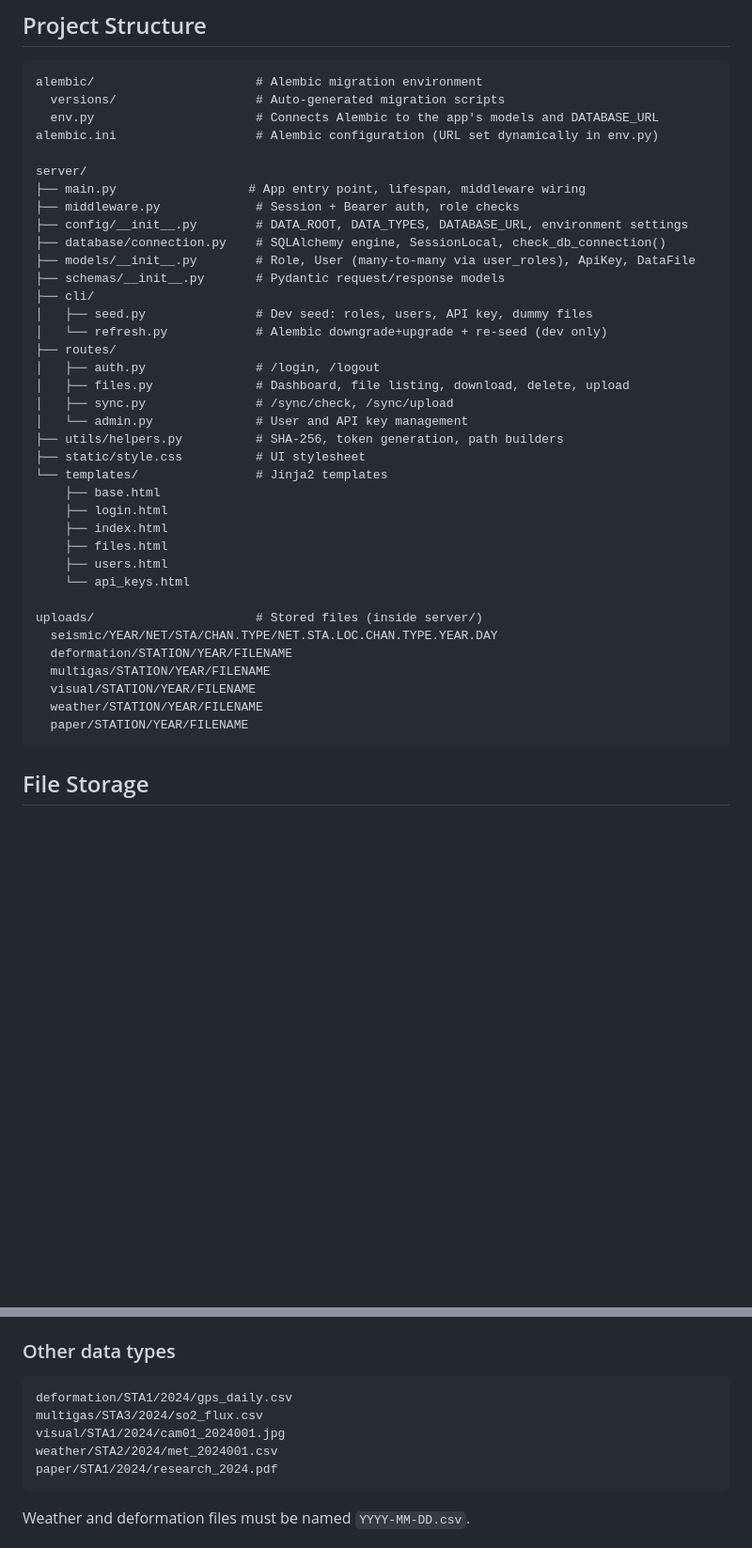
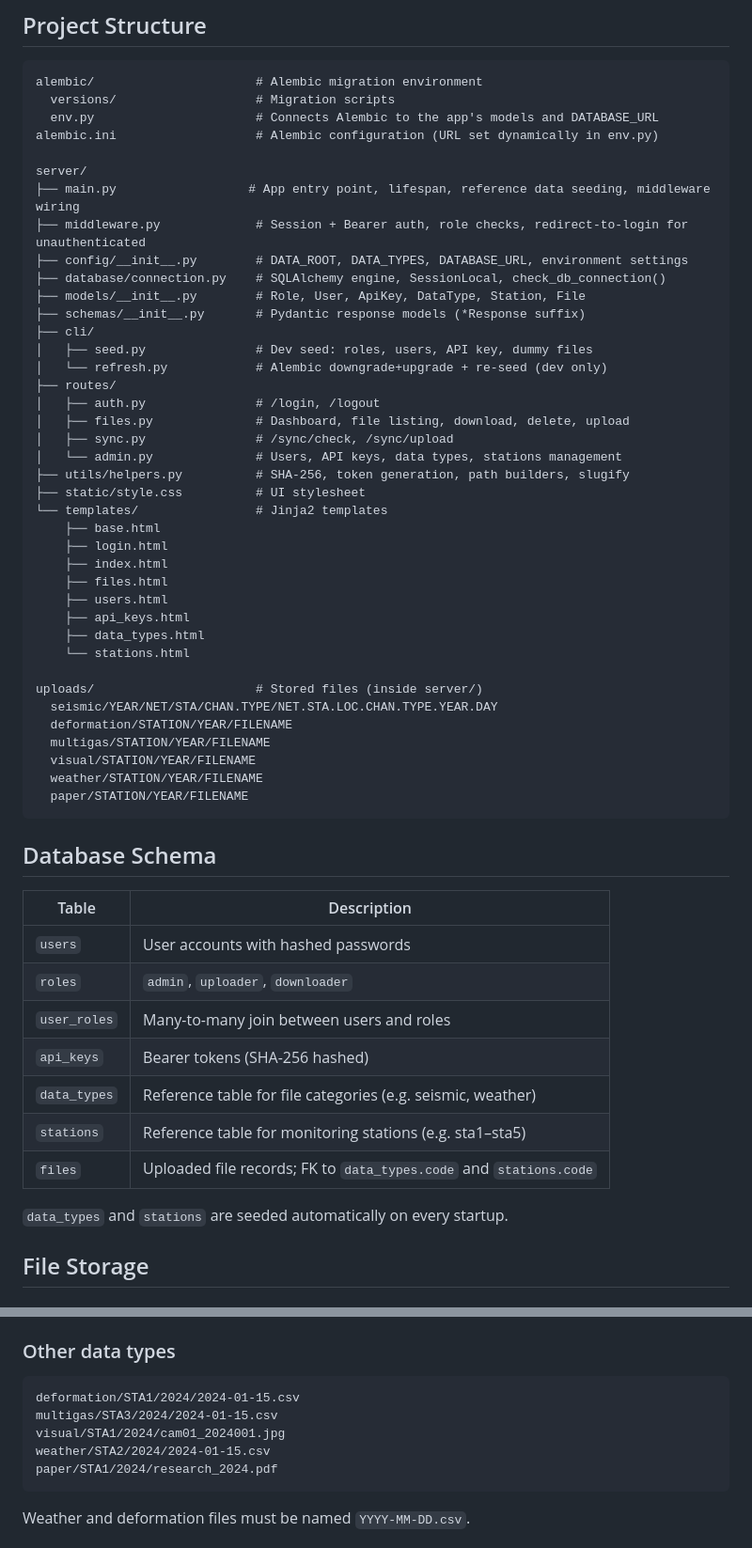
Before and after one commit to martanto/let-me-sync, a Markdown page: README.md, 2 parts joined by grey strips. Shown at 94% size. GitHub-like rendering; blank space fills up the shorter version.

````diff
--- a/README.md
+++ b/README.md
@@ -82,17 +82,17 @@ The dev API key token is printed to the console on startup.
 
 ```
 alembic/                      # Alembic migration environment
-  versions/                   # Auto-generated migration scripts
+  versions/                   # Migration scripts
   env.py                      # Connects Alembic to the app's models and DATABASE_URL
 alembic.ini                   # Alembic configuration (URL set dynamically in env.py)
 
 server/
-├── main.py                  # App entry point, lifespan, middleware wiring
-├── middleware.py             # Session + Bearer auth, role checks
+├── main.py                  # App entry point, lifespan, reference data seeding, middleware wiring
+├── middleware.py             # Session + Bearer auth, role checks, redirect-to-login for unauthenticated
 ├── config/__init__.py        # DATA_ROOT, DATA_TYPES, DATABASE_URL, environment settings
 ├── database/connection.py    # SQLAlchemy engine, SessionLocal, check_db_connection()
-├── models/__init__.py        # Role, User (many-to-many via user_roles), ApiKey, DataFile
-├── schemas/__init__.py       # Pydantic request/response models
+├── models/__init__.py        # Role, User, ApiKey, DataType, Station, File
+├── schemas/__init__.py       # Pydantic response models (*Response suffix)
 ├── cli/
 │   ├── seed.py               # Dev seed: roles, users, API key, dummy files
 │   └── refresh.py            # Alembic downgrade+upgrade + re-seed (dev only)
@@ -100,8 +100,8 @@ server/
 │   ├── auth.py               # /login, /logout
 │   ├── files.py              # Dashboard, file listing, download, delete, upload
 │   ├── sync.py               # /sync/check, /sync/upload
-│   └── admin.py              # User and API key management
-├── utils/helpers.py          # SHA-256, token generation, path builders
+│   └── admin.py              # Users, API keys, data types, stations management
+├── utils/helpers.py          # SHA-256, token generation, path builders, slugify
 ├── static/style.css          # UI stylesheet
 └── templates/                # Jinja2 templates
     ├── base.html
@@ -109,7 +109,9 @@ server/
     ├── index.html
     ├── files.html
     ├── users.html
-    └── api_keys.html
+    ├── api_keys.html
+    ├── data_types.html
+    └── stations.html
 
 uploads/                      # Stored files (inside server/)
   seismic/YEAR/NET/STA/CHAN.TYPE/NET.STA.LOC.CHAN.TYPE.YEAR.DAY
@@ -119,6 +121,20 @@ uploads/                      # Stored files (inside server/)
   weather/STATION/YEAR/FILENAME
   paper/STATION/YEAR/FILENAME
 ```
+
+## Database Schema
+
+| Table        | Description                                                       |
+|--------------|-------------------------------------------------------------------|
+| `users`      | User accounts with hashed passwords                               |
+| `roles`      | `admin`, `uploader`, `downloader`                                 |
+| `user_roles` | Many-to-many join between users and roles                         |
+| `api_keys`   | Bearer tokens (SHA-256 hashed)                                    |
+| `data_types` | Reference table for file categories (e.g. seismic, weather)       |
+| `stations`   | Reference table for monitoring stations (e.g. sta1–sta5)          |
+| `files`      | Uploaded file records; FK to `data_types.code` and `stations.code`|
+
+`data_types` and `stations` are seeded automatically on every startup.
 
 ## File Storage
 
@@ -140,10 +156,10 @@ Example: `seismic/2024/VG/STA1/EHZ.D/VG.STA1..EHZ.D.2024.001`
 ### Other data types
 
 ```
-deformation/STA1/2024/gps_daily.csv
-multigas/STA3/2024/so2_flux.csv
+deformation/STA1/2024/2024-01-15.csv
+multigas/STA3/2024/2024-01-15.csv
 visual/STA1/2024/cam01_2024001.jpg
-weather/STA2/2024/met_2024001.csv
+weather/STA2/2024/2024-01-15.csv
 paper/STA1/2024/research_2024.pdf
 ```
 
````
Also changed, not shown: other parts of README.md (+27 -26 lines).
